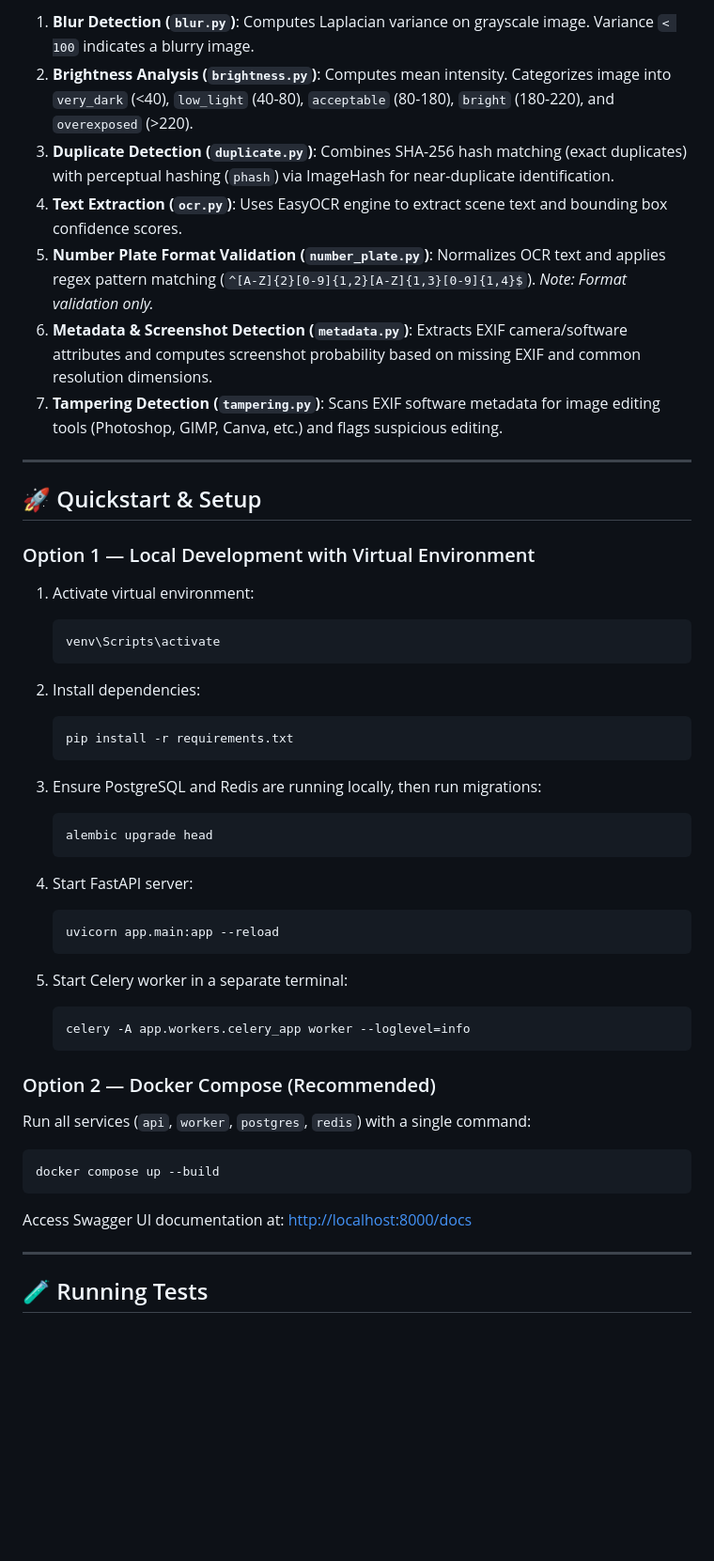
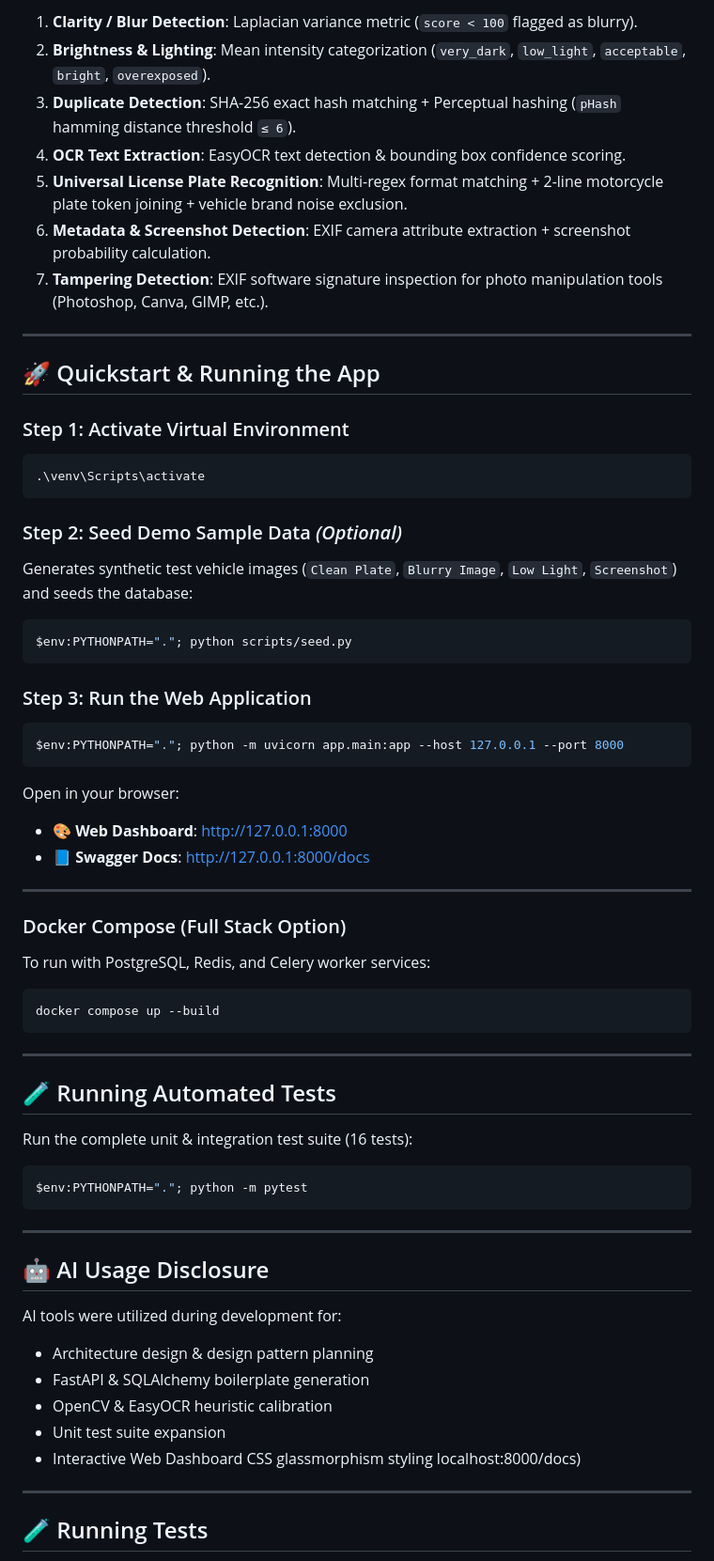
Before and after one commit to muntazimalam/OCR_text, a Markdown page: README.md, the part around one of its changes. Shown at 94% size. GitHub-like rendering; blank space fills up the shorter version.

````diff
--- a/README.md
+++ b/README.md
@@ -138,52 +147,66 @@ media-processing-pipeline/
 
-1. **Blur Detection (`blur.py`)**: Computes Laplacian variance on grayscale image. Variance `< 100` indicates a blurry image.
-2. **Brightness Analysis (`brightness.py`)**: Computes mean intensity. Categorizes image into `very_dark` (<40), `low_light` (40-80), `acceptable` (80-180), `bright` (180-220), and `overexposed` (>220).
-3. **Duplicate Detection (`duplicate.py`)**: Combines SHA-256 hash matching (exact duplicates) with perceptual hashing (`phash`) via ImageHash for near-duplicate identification.
-4. **Text Extraction (`ocr.py`)**: Uses EasyOCR engine to extract scene text and bounding box confidence scores.
-5. **Number Plate Format Validation (`number_plate.py`)**: Normalizes OCR text and applies regex pattern matching (`^[A-Z]{2}[0-9]{1,2}[A-Z]{1,3}[0-9]{1,4}$`). *Note: Format validation only.*
-6. **Metadata & Screenshot Detection (`metadata.py`)**: Extracts EXIF camera/software attributes and computes screenshot probability based on missing EXIF and common resolution dimensions.
-7. **Tampering Detection (`tampering.py`)**: Scans EXIF software metadata for image editing tools (Photoshop, GIMP, Canva, etc.) and flags suspicious editing.
+1. **Clarity / Blur Detection**: Laplacian variance metric (`score < 100` flagged as blurry).
+2. **Brightness & Lighting**: Mean intensity categorization (`very_dark`, `low_light`, `acceptable`, `bright`, `overexposed`).
+3. **Duplicate Detection**: SHA-256 exact hash matching + Perceptual hashing (`pHash` hamming distance threshold `≤ 6`).
+4. **OCR Text Extraction**: EasyOCR text detection & bounding box confidence scoring.
+5. **Universal License Plate Recognition**: Multi-regex format matching + 2-line motorcycle plate token joining + vehicle brand noise exclusion.
+6. **Metadata & Screenshot Detection**: EXIF camera attribute extraction + screenshot probability calculation.
+7. **Tampering Detection**: EXIF software signature inspection for photo manipulation tools (Photoshop, Canva, GIMP, etc.).
 
 ---
 
-## 🚀 Quickstart & Setup
+## 🚀 Quickstart & Running the App
 
-### Option 1 — Local Development with Virtual Environment
+### Step 1: Activate Virtual Environment
+```powershell
+.\venv\Scripts\activate
+```
 
-1. Activate virtual environment:
-   ```bash
-   venv\Scripts\activate
-   ```
+### Step 2: Seed Demo Sample Data *(Optional)*
+Generates synthetic test vehicle images (`Clean Plate`, `Blurry Image`, `Low Light`, `Screenshot`) and seeds the database:
+```powershell
+$env:PYTHONPATH="."; python scripts/seed.py
+```
 
-2. Install dependencies:
-   ```bash
-   pip install -r requirements.txt
-   ```
+### Step 3: Run the Web Application
+```powershell
+$env:PYTHONPATH="."; python -m uvicorn app.main:app --host 127.0.0.1 --port 8000
+```
 
-3. Ensure PostgreSQL and Redis are running locally, then run migrations:
-   ```bash
-   alembic upgrade head
-   ```
+Open in your browser:
+- 🎨 **Web Dashboard**: [http://127.0.0.1:8000](http://127.0.0.1:8000)
+- 📘 **Swagger Docs**: [http://127.0.0.1:8000/docs](http://127.0.0.1:8000/docs)
 
-4. Start FastAPI server:
-   ```bash
-   uvicorn app.main:app --reload
-   ```
+---
 
-5. Start Celery worker in a separate terminal:
-   ```bash
-   celery -A app.workers.celery_app worker --loglevel=info
-   ```
+### Docker Compose (Full Stack Option)
 
-### Option 2 — Docker Compose (Recommended)
-
-Run all services (`api`, `worker`, `postgres`, `redis`) with a single command:
-
+To run with PostgreSQL, Redis, and Celery worker services:
 ```bash
 docker compose up --build
 ```
 
-Access Swagger UI documentation at: [http://localhost:8000/docs](http://localhost:8000/docs)
+---
+
+## 🧪 Running Automated Tests
+
+Run the complete unit & integration test suite (16 tests):
+
+```powershell
+$env:PYTHONPATH="."; python -m pytest
+```
+
+---
+
+## 🤖 AI Usage Disclosure
+
+AI tools were utilized during development for:
+- Architecture design & design pattern planning
+- FastAPI & SQLAlchemy boilerplate generation
+- OpenCV & EasyOCR heuristic calibration
+- Unit test suite expansion
+- Interactive Web Dashboard CSS glassmorphism styling
+localhost:8000/docs)
 
 ---
 
````
Also changed, not shown: other parts of README.md (+97 -88 lines).
